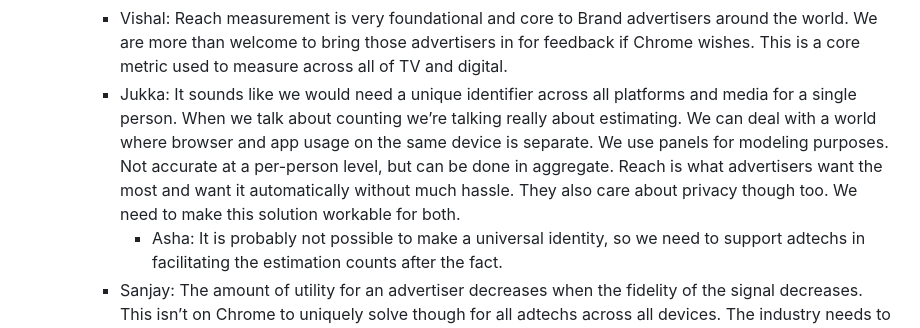
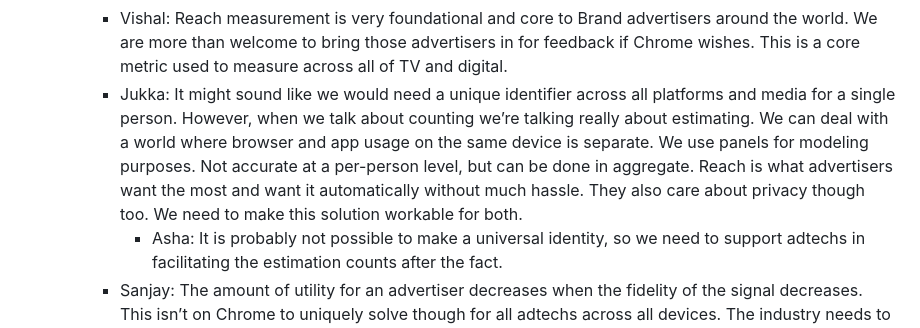
Before and after one commit to patcg-individual-drafts/private-aggregation-api, a Markdown page: meetings/2023-02-15/minutes.md, the part around the change printed below. Rendered like a GitHub page.

Commit message:
Update meeting minutes

```diff
--- a/meetings/2023-02-15/minutes.md
+++ b/meetings/2023-02-15/minutes.md
@@ -69,7 +69,7 @@ Zach Mastromatto
     * Evgeny: We (Google Ads) are asking for a level of privacy protection from Privacy Sandbox, then enabling engineering on top of that to create a reach metric. Chrome should not provide an identity layer. The blocking of processing batches multiple times that needs to be removed is an example of an area that can improve Reach calculations without sacrificing privacy.
     * Raimundo: Two challenges we need to solve for Reach. 1) How do you count for people not reach (flexibility) and 2) across all data sources and devices. We already count unique people and we need to be able to deduplicate across all devices, not even just browser. How do you bring in unique counts from devices that do not have Privacy Sandbox enabled?
     * Vishal: Reach measurement is very foundational and core to Brand advertisers around the world. We are more than welcome to bring those advertisers in for feedback if Chrome wishes. This is a core metric used to measure across all of TV and digital.
-    * Jukka: It sounds like we would need a unique identifier across all platforms and media for a single person. When we talk about counting we’re talking really about estimating. We can deal with a world where browser and app usage on the same device is separate. We use panels for modeling purposes. Not accurate at a per-person level, but can be done in aggregate. Reach is what advertisers want the most and want it automatically without much hassle. They also care about privacy though too. We need to make this solution workable for both.
+    * Jukka: It might sound like we would need a unique identifier across all platforms and media for a single person. However, when we talk about counting we’re talking really about estimating. We can deal with a world where browser and app usage on the same device is separate. We use panels for modeling purposes. Not accurate at a per-person level, but can be done in aggregate. Reach is what advertisers want the most and want it automatically without much hassle. They also care about privacy though too. We need to make this solution workable for both.
       * Asha: It is probably not possible to make a universal identity, so we need to support adtechs in facilitating the estimation counts after the fact.
     * Sanjay: The amount of utility for an advertiser decreases when the fidelity of the signal decreases. This isn’t on Chrome to uniquely solve though for all adtechs across all devices. The industry needs to come to a consensus on the signals that are important for Reach and the privacy guardrails. This is true for all browsers, not just Chrome.
     * Evgeny: Allowing count(distinct) would unlock the ability to do modeling and increase flexibility on one or two orders of magnitude over what is possible now. It unlocks a key toolbox of modelling.
```
Also changed, not shown: other parts of meetings/2023-02-15/minutes.md (+1 -1 lines).
